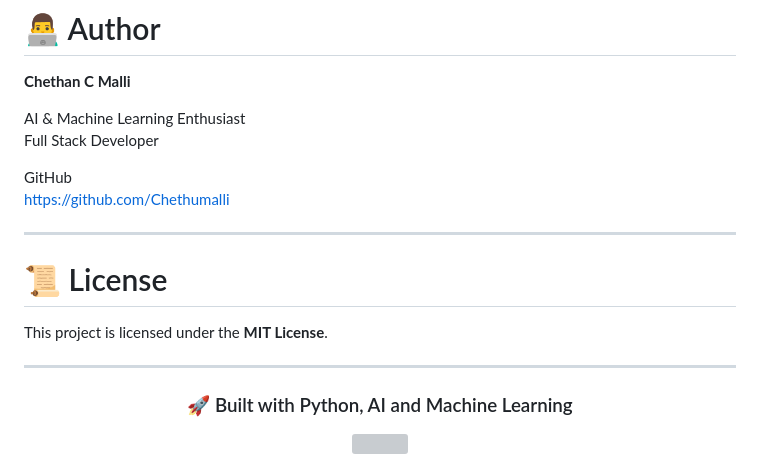
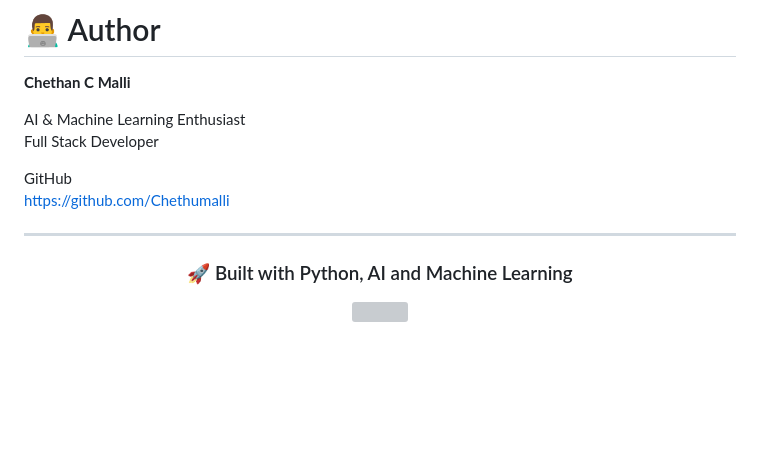
Before and after one commit to Chethumalli/Stock-price-predictor-AI, a Markdown page: README.md, the part around the change. GitHub-like rendering; blank space fills up the shorter version; grey boxes are pictures that could not be loaded.

Commit message:
feat:Update README.md

```diff
--- a/README.md
+++ b/README.md
@@ -197,12 +197,6 @@ https://github.com/Chethumalli
 
 ---
 
-# 📜 License
-
-This project is licensed under the **MIT License**.
-
----
-
 <div align="center">
 
 ### 🚀 Built with Python, AI and Machine Learning
```
